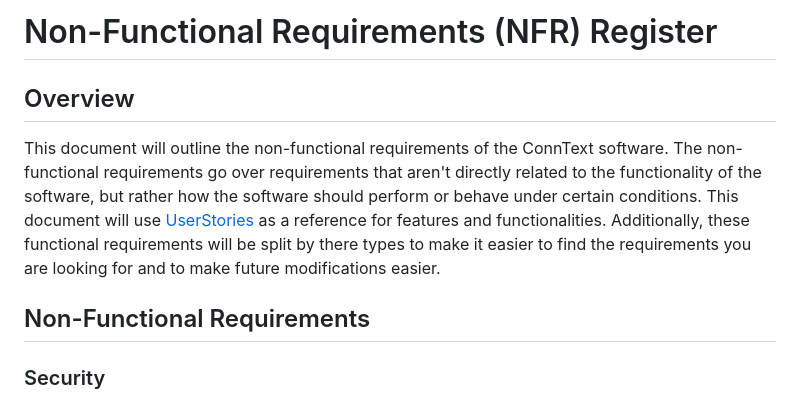
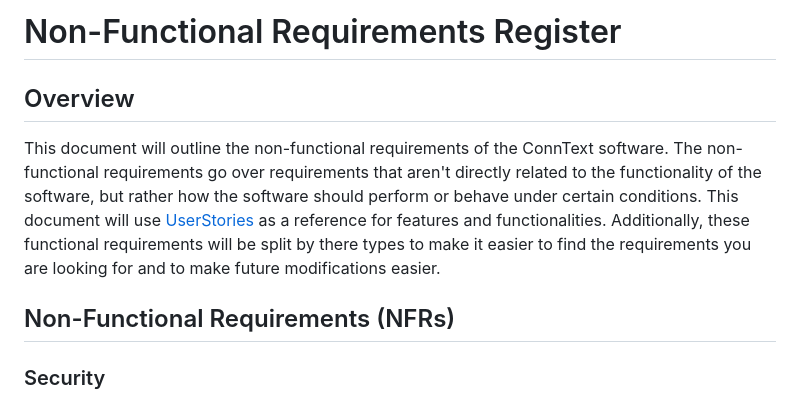
Before and after one commit to Mx-Angel/ConnText-Docs, a Markdown page: Planning/NFRRegister.md, the part around the change. Drawn GitHub-style.

Commit message:
Clean up headings in NFR Register

```diff
--- a/Planning/NFRRegister.md
+++ b/Planning/NFRRegister.md
@@ -1,9 +1,9 @@
-# Non-Functional Requirements (NFR) Register
+# Non-Functional Requirements Register
 
 ## Overview
 This document will outline the non-functional requirements of the ConnText software. The non-functional requirements go over requirements that aren't directly related to the functionality of the software, but rather how the software should perform or behave under certain conditions. This document will use [UserStories](UserStories) as a reference for features and functionalities. Additionally, these functional requirements will be split by there types to make it easier to find the requirements you are looking for and to make future modifications easier.
 
-## Non-Functional Requirements
+## Non-Functional Requirements (NFRs)
 
 ### Security
 - All data in transit must be encrypted using industry-standard end-to-end encryption protocols (e.g., TLS 1.3 or higher).
```
